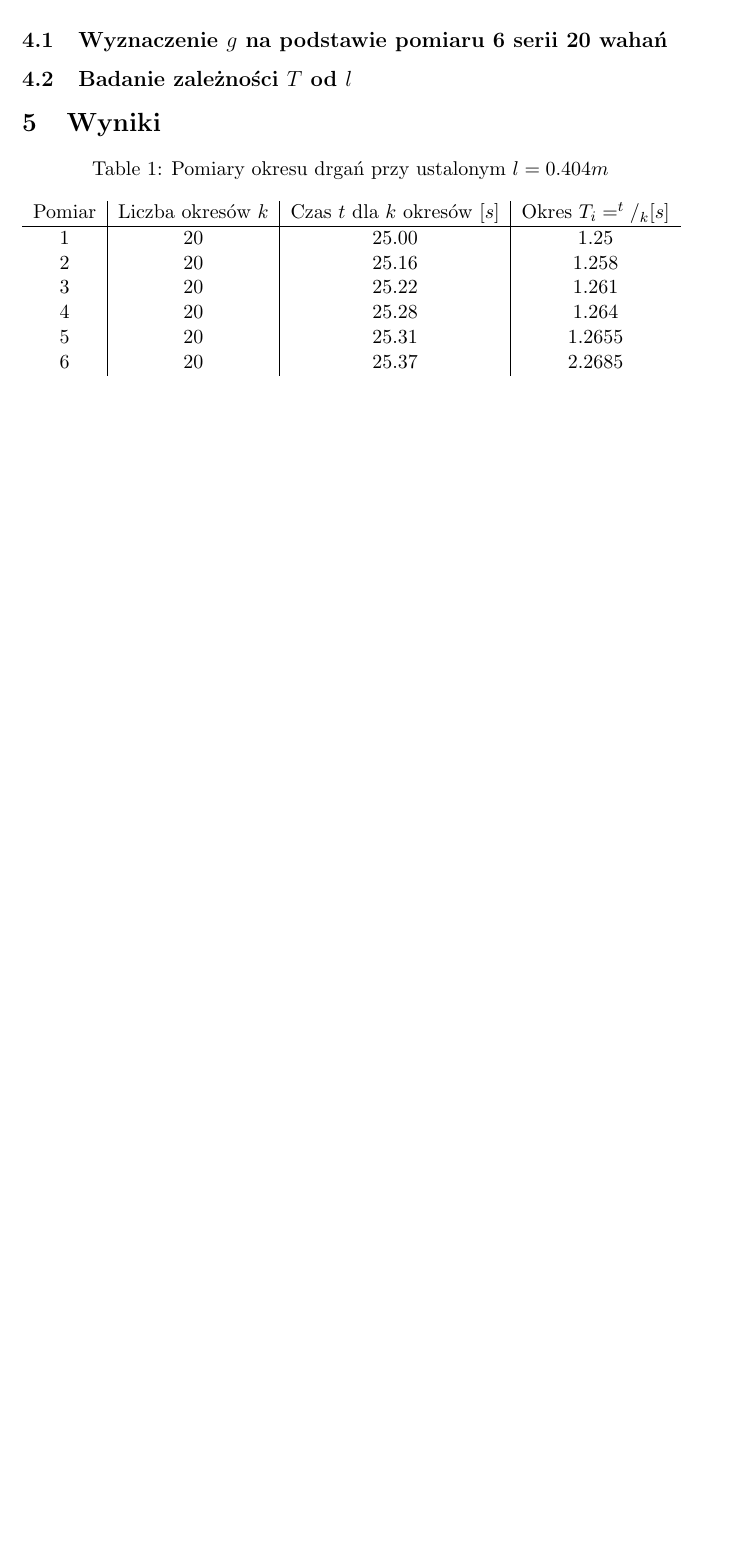
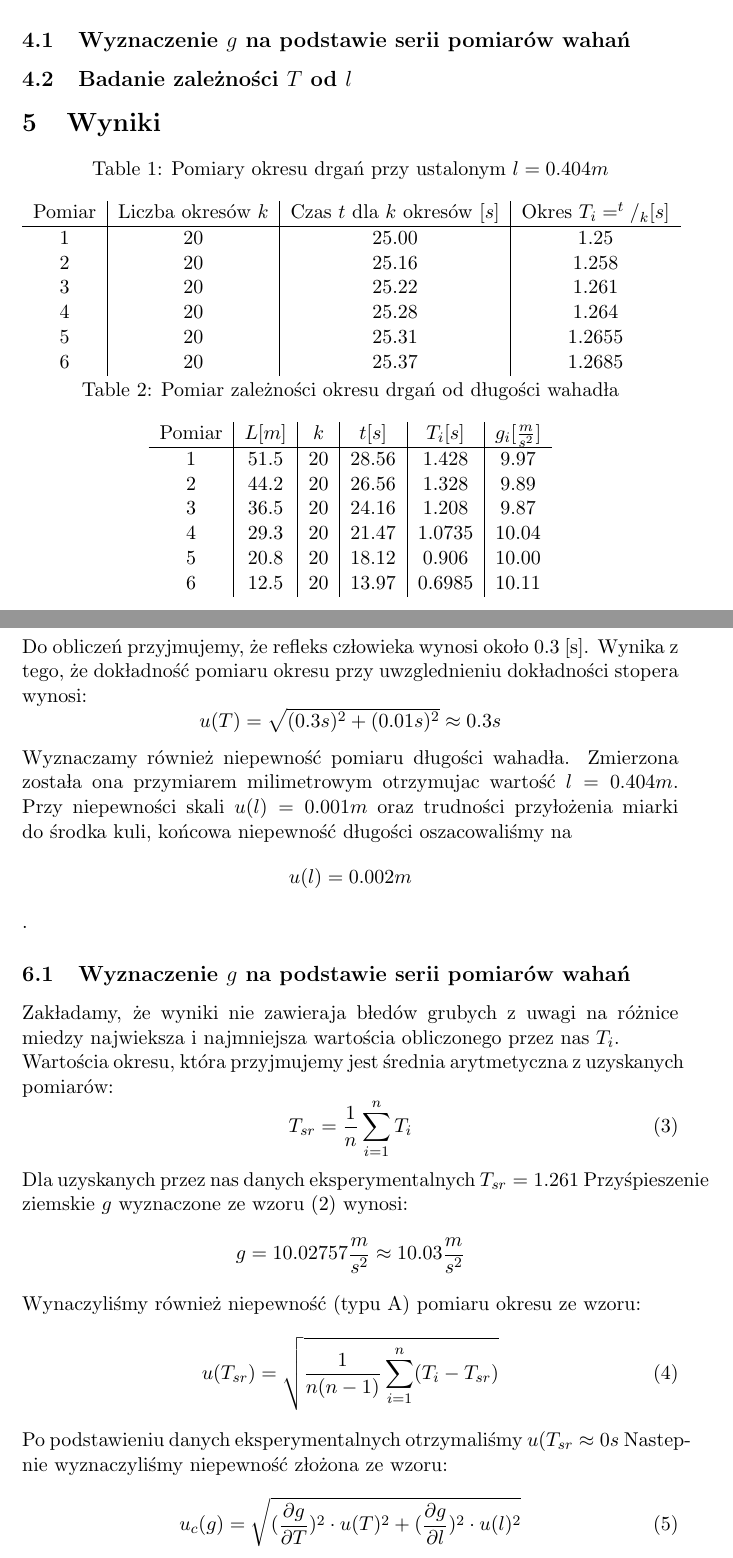
Before and after one commit to ft-3/sprawka_fizyka, a LaTeX document (1_tydzien.tex): part of page 2 of 2 before the commit and two parts of pages 2 and 3 of 4 after it, the two joined at a grey line, cut so that both start at the same text, the shorter picture padded with empty space. Compiled offline with pdfLaTeX.

Commit message:
Opracowanie wynikow

```diff
--- a/1_tydzien.tex
+++ b/1_tydzien.tex
@@ -1,5 +1,6 @@
 \documentclass[11pt]{article}
 \usepackage{caption}
+\usepackage{amsmath}
 
 \title{\textbf{Opracowanie danych pomiarowych}}
 \author{Tymoteusz Chmielecki\\
@@ -25,7 +26,7 @@ Do przeprowadzenia pomiarów użyliśmy wahadła matematycznego złożonego z ob
 
 \section{Wykonanie ćwiczenia}
 Na ćwiczenie złożyły sie 2 cześci.
-\subsection{Wyznaczenie $g$ na podstawie pomiaru 6 serii 20 wahań}
+\subsection{Wyznaczenie $g$ na podstawie serii pomiarów wahań}
 \subsection{Badanie zależności $T$ od $l$}
 
 \section{Wyniki}
@@ -39,7 +40,34 @@ Na ćwiczenie złożyły sie 2 cześci.
 	3 & 20 & 25.22 & 1.261\\
 	4 & 20 & 25.28 & 1.264\\
 	5 & 20 & 25.31 & 1.2655\\
-	6 & 20 & 25.37 & 2.2685\\
+	6 & 20 & 25.37 & 1.2685\\
+\end{tabular}\par
+\end{minipage}
+\\
+\\
+\begin{minipage}{\linewidth}
+\centering
+\captionof{table}{Pomiar zależności okresu drgań od długości wahadła} \label{tab:title}
+\begin{tabular}{c | c | c | c | c | c}
+	Pomiar & $L [m]$ & $k$  & $t [s]$ & $T_i [s] $ & $g_i [\frac{m}{s^2}]$\\ \hline
+	1 & 51.5 & 20 & 28.56 & 1.428 & 9.97\\
+	2 & 44.2 & 20 & 26.56 & 1.328 & 9.89\\
+	3 & 36.5 & 20 & 24.16 & 1.208 & 9.87\\
+	4 & 29.3 & 20 & 21.47 & 1.0735 & 10.04\\
+	5 & 20.8 & 20 & 18.12 & 0.906 & 10.00\\
+	6 & 12.5 & 20 & 13.97 & 0.6985 & 10.11\\
 \end{tabular}\par
 \end{minipage}
 
+\clearpage
+\section{Opracowanie wyników}
+Do obliczeń przyjmujemy, że refleks człowieka wynosi około 0.3 [s]. Wynika z tego, że dokładność pomiaru okresu przy uwzglednieniu dokładności stopera wynosi: $$ u(T) = \sqrt{(0.3s)^2+(0.01s)^2} \approx 0.3s $$
+Wyznaczamy również niepewność pomiaru długości wahadła. Zmierzona została ona przymiarem milimetrowym otrzymujac wartość $l = 0.404 m$. Przy niepewności skali $u(l) = 0.001 m$ oraz trudności przyłożenia miarki do środka kuli, końcowa niepewność długości oszacowaliśmy na $$u(l) = 0.002 m$$.
+\subsection{Wyznaczenie $g$ na podstawie serii pomiarów wahań}
+Zakładamy, że wyniki nie zawieraja błedów grubych z uwagi na różnice miedzy najwieksza i najmniejsza wartościa obliczonego przez nas $T_i$.\\
+Wartościa okresu, która przyjmujemy jest średnia arytmetyczna z uzyskanych pomiarów: $$ T_{sr} = \frac{1}{n}\displaystyle\sum_{i=1}^n T_i \refstepcounter{equation}\eqno(\theequation) $$ Dla uzyskanych przez nas danych eksperymentalnych $ T_{sr} = 1.261 $
+Przyśpieszenie ziemskie $g$ wyznaczone ze wzoru $(2)$ wynosi: $$ g = 10.02757 \frac{m}{s^2} \approx 10.03 \frac{m}{s^2} $$
+Wynaczyliśmy również niepewność (typu A) pomiaru okresu ze wzoru: $$ u(T_{sr}) = \sqrt{\frac{1}{n(n-1)}\displaystyle\sum_{i=1}^n (T_i - T_{sr})} \refstepcounter{equation}\eqno(\theequation) $$
+Po podstawieniu danych eksperymentalnych otrzymaliśmy $u(T_{sr} \approx 0 s$
+Nastepnie wyznaczyliśmy niepewność złożona ze wzoru:
+$$ u_c(g) = \sqrt{(\frac{{\partial}g}{{\partial}T})^2 \cdot u(T)^2 + (\frac{{\partial}g}{{\partial}l})^2 \cdot u(l)^2} \refstepcounter{equation}\eqno(\theequation) $$
```
Also changed, not shown: 1_tydzien.pdf, 1_tydzien.tex (11 more changed lines).
